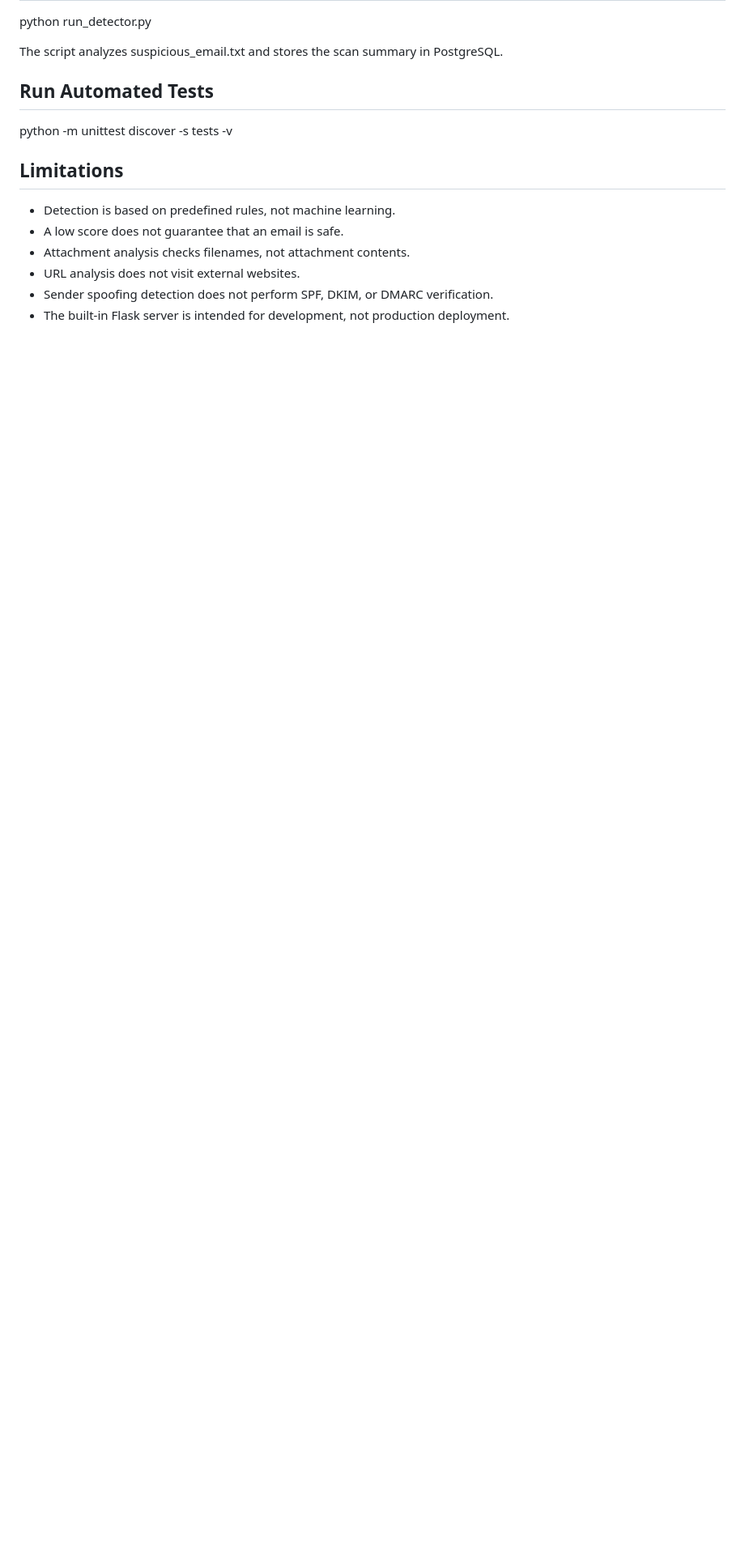
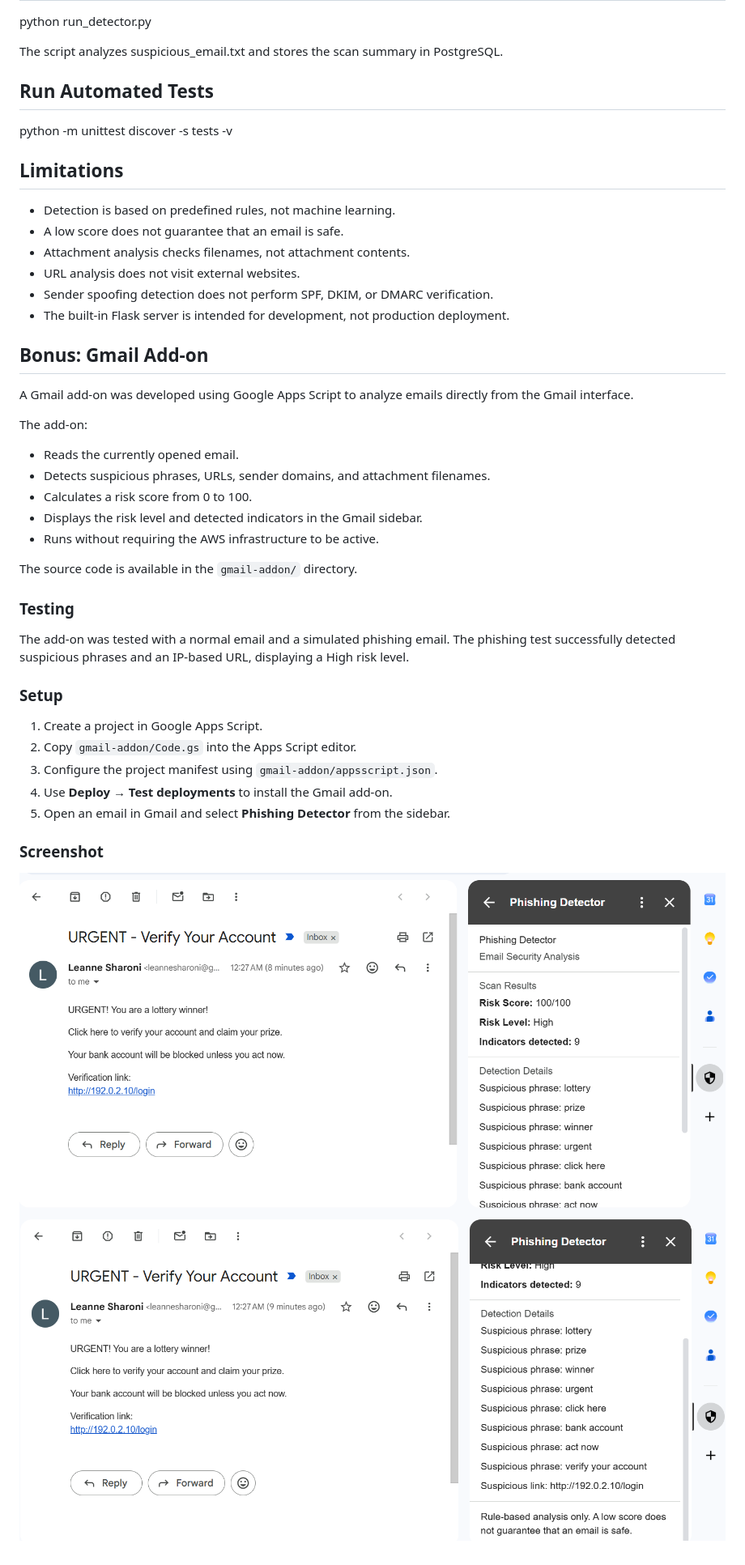
Before and after one commit to leannesharoni/phishing-detector, a Markdown page: README.md, the part around the change. Shown at 81% size. GitHub-like rendering; pictures changed too: screenshots/0901-gmail-addon-phishing-detection.png (added), screenshots/0902-gmail-addon-phishing-detection.png (added); blank space fills up the shorter version.

Commit message:
Add Gmail phishing detection add-on

```diff
--- a/README.md
+++ b/README.md
@@ -156,3 +156,33 @@ python -m unittest discover -s tests -v
   or DMARC verification.
 - The built-in Flask server is intended for development,
   not production deployment.
+
+## Bonus: Gmail Add-on
+
+A Gmail add-on was developed using Google Apps Script to analyze emails directly from the Gmail interface.
+
+The add-on:
+- Reads the currently opened email.
+- Detects suspicious phrases, URLs, sender domains, and attachment filenames.
+- Calculates a risk score from 0 to 100.
+- Displays the risk level and detected indicators in the Gmail sidebar.
+- Runs without requiring the AWS infrastructure to be active.
+
+The source code is available in the `gmail-addon/` directory.
+
+### Testing
+
+The add-on was tested with a normal email and a simulated phishing email. The phishing test successfully detected suspicious phrases and an IP-based URL, displaying a High risk level.
+
+### Setup
+
+1. Create a project in Google Apps Script.
+2. Copy `gmail-addon/Code.gs` into the Apps Script editor.
+3. Configure the project manifest using `gmail-addon/appsscript.json`.
+4. Use **Deploy → Test deployments** to install the Gmail add-on.
+5. Open an email in Gmail and select **Phishing Detector** from the sidebar.
+
+### Screenshot
+
+![Gmail Add-on - First Test](screenshots/0901-gmail-addon-phishing-detection.png)
+![Gmail Add-on - Phishing Detection](screenshots/0902-gmail-addon-phishing-detection.png)
```
Also changed, not shown: 2 other files.
